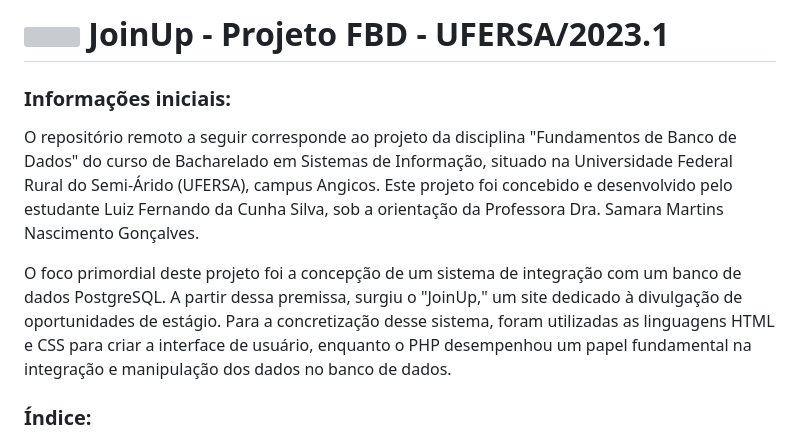
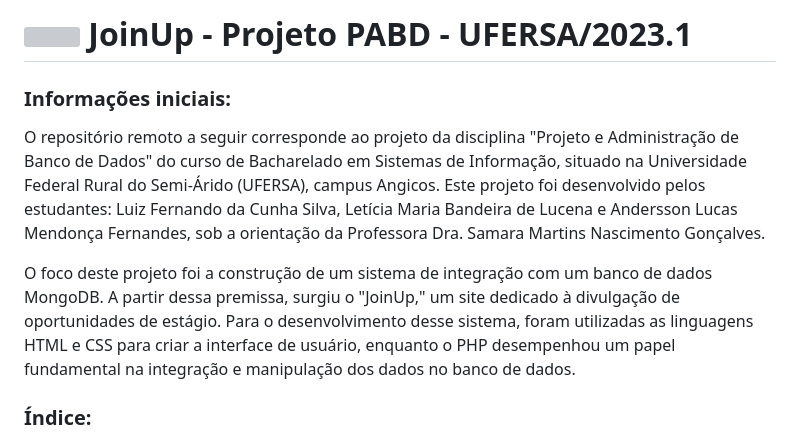
Before and after one commit to luizfernando05/projetoPABD_JoinUp, a Markdown page: README.md, the part around the change printed below. Drawn GitHub-style; grey boxes are pictures that could not be loaded.

```diff
--- a/README.md
+++ b/README.md
@@ -1,13 +1,13 @@
 <h1>
     <img align="center" width="40px" src="./joinup/view/images/logoIncon.svg">
-    <span>JoinUp - Projeto FBD - UFERSA/2023.1</span>
+    <span>JoinUp - Projeto PABD - UFERSA/2023.1</span>
 </h1>
 
-<h3> Informações iniciais: </h3>
+<h3>Informações iniciais:</h3>
 
-<p> O repositório remoto a seguir corresponde ao projeto da disciplina "Fundamentos de Banco de Dados" do curso de Bacharelado em Sistemas de Informação, situado na Universidade Federal Rural do Semi-Árido (UFERSA), campus Angicos. Este projeto foi concebido e desenvolvido pelo estudante Luiz Fernando da Cunha Silva, sob a orientação da Professora Dra. Samara Martins Nascimento Gonçalves. </p>
+<p>O repositório remoto a seguir corresponde ao projeto da disciplina "Projeto e Administração de Banco de Dados" do curso de Bacharelado em Sistemas de Informação, situado na Universidade Federal Rural do Semi-Árido (UFERSA), campus Angicos. Este projeto foi desenvolvido pelos estudantes: Luiz Fernando da Cunha Silva, Letícia Maria Bandeira de Lucena e Andersson Lucas Mendonça Fernandes, sob a orientação da Professora Dra. Samara Martins Nascimento Gonçalves.</p>
 
-<p> O foco primordial deste projeto foi a concepção de um sistema de integração com um banco de dados PostgreSQL. A partir dessa premissa, surgiu o "JoinUp," um site dedicado à divulgação de oportunidades de estágio. Para a concretização desse sistema, foram utilizadas as linguagens HTML e CSS para criar a interface de usuário, enquanto o PHP desempenhou um papel fundamental na integração e manipulação dos dados no banco de dados. </p>
+<p>O foco deste projeto foi a construção de um sistema de integração com um banco de dados MongoDB. A partir dessa premissa, surgiu o "JoinUp," um site dedicado à divulgação de oportunidades de estágio. Para o desenvolvimento desse sistema, foram utilizadas as linguagens HTML e CSS para criar a interface de usuário, enquanto o PHP desempenhou um papel fundamental na integração e manipulação dos dados no banco de dados.</p>
 
 <h3> Índice: </h3>
 
```
Also changed, not shown: other parts of README.md (+13 -14 lines).
